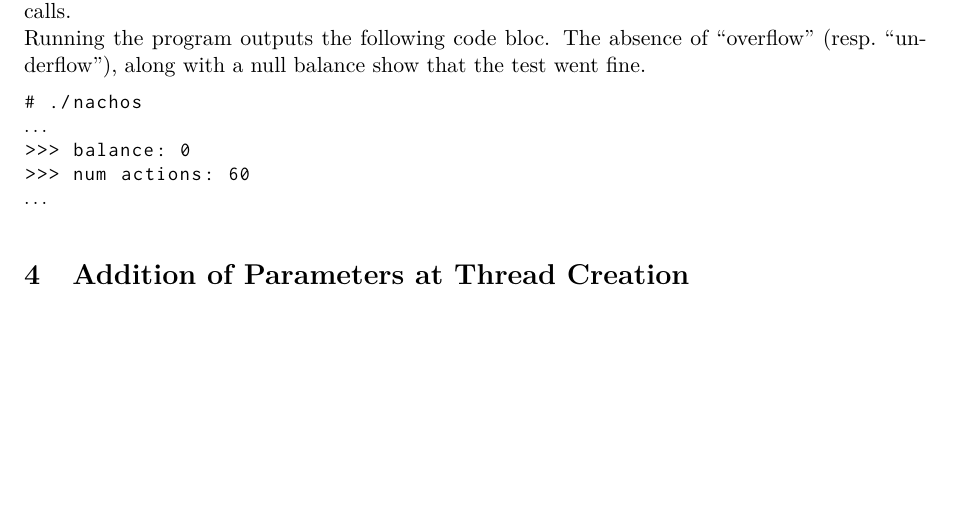
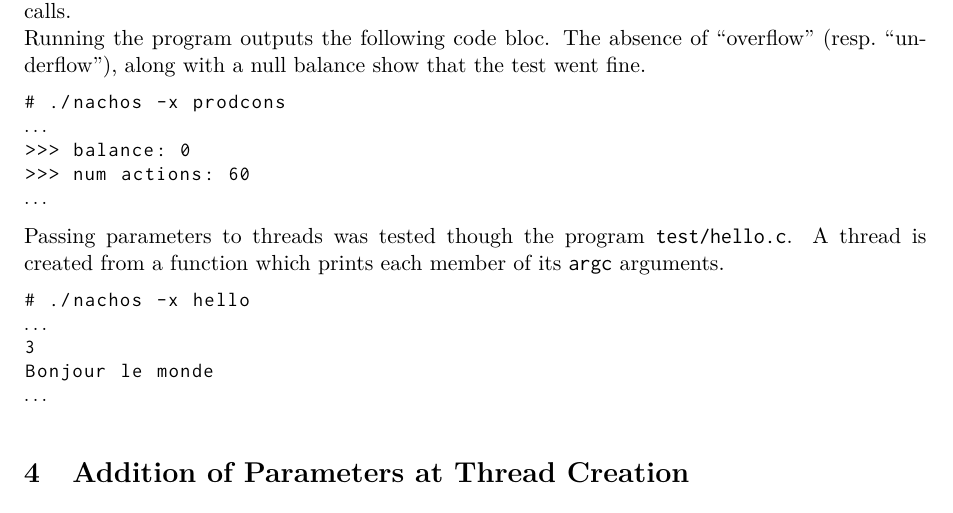
Before and after one commit to sbihel/sgptp, a LaTeX document (tp5/tp5.tex): part of the page before the commit and part of page 1 of 2 after it, cut so that both start at the same text, the shorter picture padded with empty space. Compiled offline with pdfLaTeX.

Commit message:
added hello descr

```diff
--- a/tp5/tp5.tex
+++ b/tp5/tp5.tex
@@ -37,12 +37,23 @@ The program \texttt{test/prodcons.c} is a \textit{multiple producer/consumer} wh
 
 Running the program outputs the following code bloc. The absence of ``overflow'' (resp.\ ``underflow''), along with a null balance show that the test went fine.
 \begin{lstlisting}[basicstyle=\ttfamily\small,mathescape]
-# ./nachos
+# ./nachos -x prodcons
 $\ldots$
 >>> balance: 0
 >>> num actions: 60
 $\ldots$
 \end{lstlisting}
+
+Passing parameters to threads was tested though the program \texttt{test/hello.c}. A thread is created from a function which prints each member of its \texttt{argc} arguments.
+\begin{lstlisting}[basicstyle=\ttfamily\small,mathescape]
+# ./nachos -x hello
+$\ldots$
+3
+Bonjour le monde
+$\ldots$
+\end{lstlisting}
+
+
 
 \section{Addition of Parameters at Thread Creation}
 To add parameters, we tried different approaches and eventually settled on an
```
